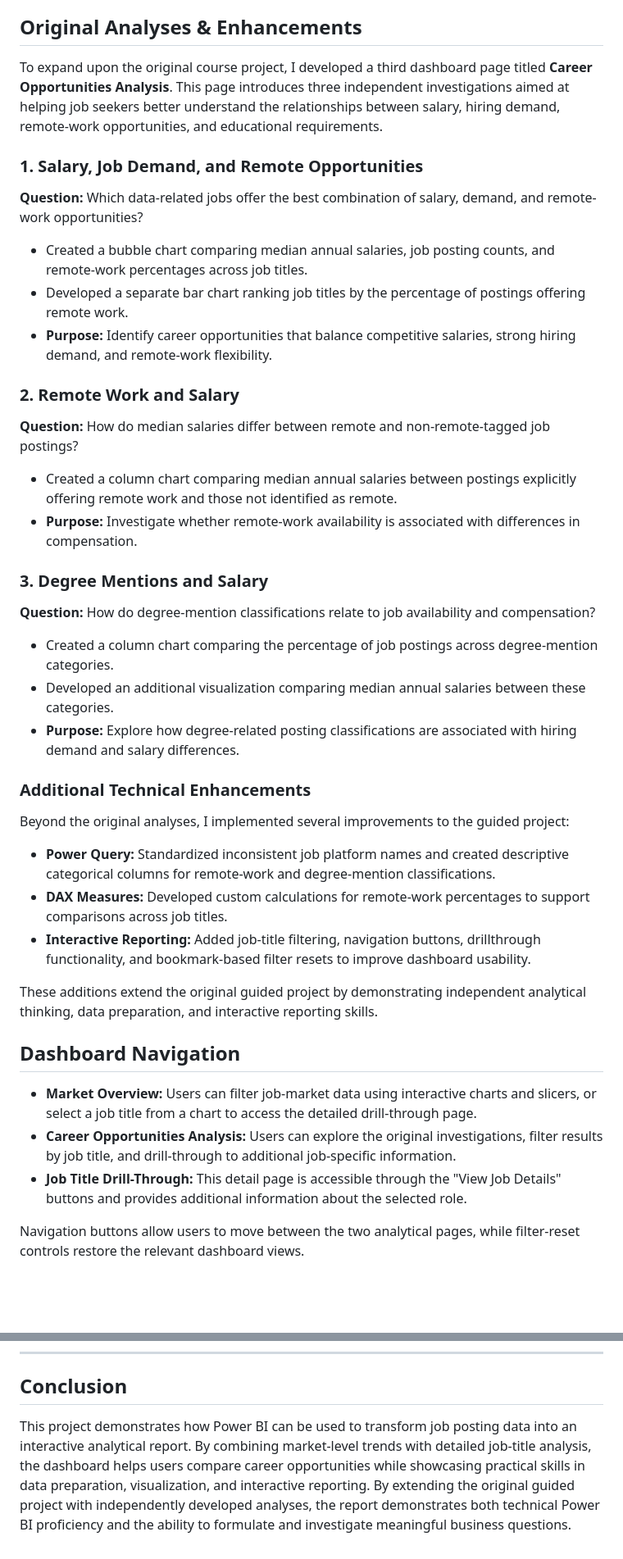
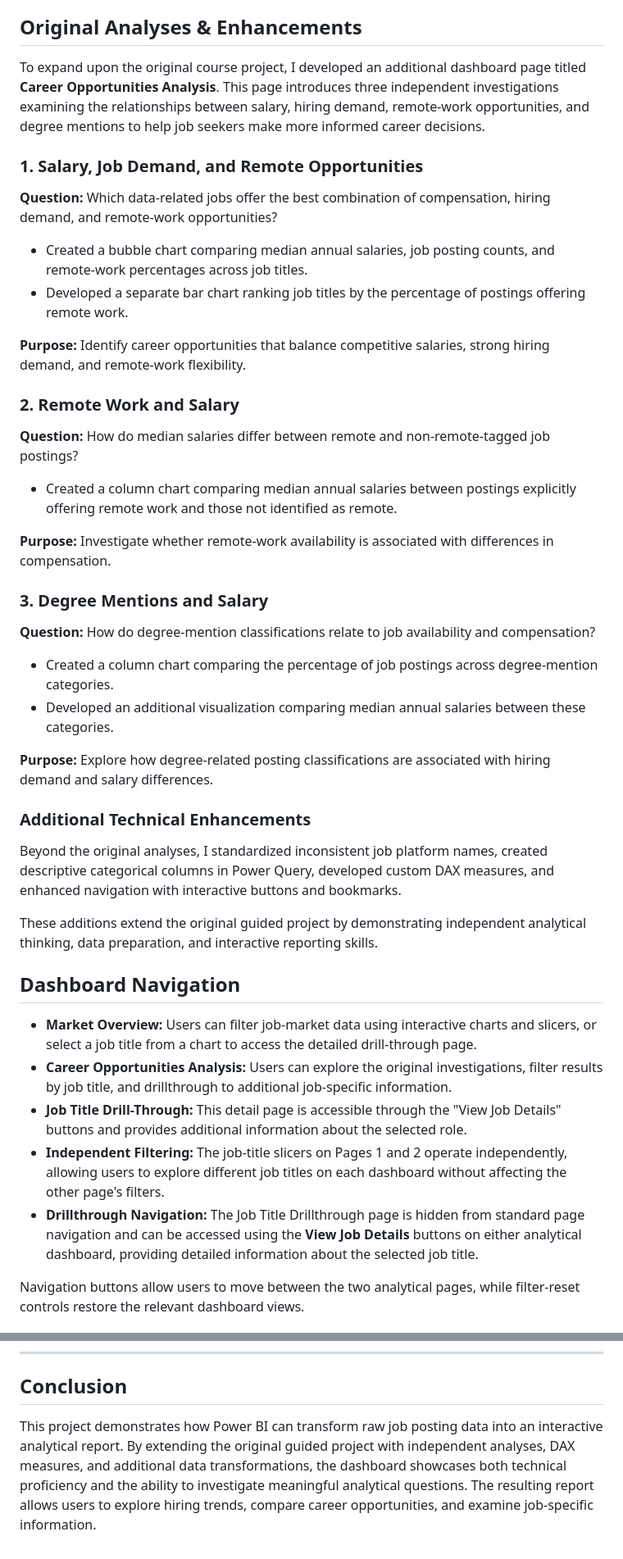
Before and after one commit to HussamDaigham/Power-BI_Project_1, a Markdown page: README.md, 2 parts joined by grey strips. Shown at 82% size. Drawn GitHub-style; blank space fills up the shorter version.

Commit message:
updated README and image names

```diff
--- a/README.md
+++ b/README.md
@@ -78,43 +82,45 @@ This is the deep-dive page. From the main dashboard, you can drill through to th
 
 ## Original Analyses & Enhancements
 
-To expand upon the original course project, I developed a third dashboard page titled **Career Opportunities Analysis**. This page introduces three independent investigations aimed at helping job seekers better understand the relationships between salary, hiring demand, remote-work opportunities, and educational requirements.
+To expand upon the original course project, I developed an additional dashboard page titled **Career Opportunities Analysis**. This page introduces three independent investigations examining the relationships between salary, hiring demand, remote-work opportunities, and degree mentions to help job seekers make more informed career decisions.
 
 ### 1. Salary, Job Demand, and Remote Opportunities
-**Question:** Which data-related jobs offer the best combination of salary, demand, and remote-work opportunities?
+**Question:** Which data-related jobs offer the best combination of compensation, hiring demand, and remote-work opportunities?
 
 - Created a bubble chart comparing median annual salaries, job posting counts, and remote-work percentages across job titles.
 - Developed a separate bar chart ranking job titles by the percentage of postings offering remote work.
-- **Purpose:** Identify career opportunities that balance competitive salaries, strong hiring demand, and remote-work flexibility.
+
+**Purpose:** Identify career opportunities that balance competitive salaries, strong hiring demand, and remote-work flexibility.
 
 ### 2. Remote Work and Salary
 **Question:** How do median salaries differ between remote and non-remote-tagged job postings?
 
 - Created a column chart comparing median annual salaries between postings explicitly offering remote work and those not identified as remote.
-- **Purpose:** Investigate whether remote-work availability is associated with differences in compensation.
+
+**Purpose:** Investigate whether remote-work availability is associated with differences in compensation.
 
 ### 3. Degree Mentions and Salary
 **Question:** How do degree-mention classifications relate to job availability and compensation?
 
 - Created a column chart comparing the percentage of job postings across degree-mention categories.
 - Developed an additional visualization comparing median annual salaries between these categories.
-- **Purpose:** Explore how degree-related posting classifications are associated with hiring demand and salary differences.
+
+**Purpose:** Explore how degree-related posting classifications are associated with hiring demand and salary differences.
 
 ### Additional Technical Enhancements
 
-Beyond the original analyses, I implemented several improvements to the guided project:
-
-- **Power Query:** Standardized inconsistent job platform names and created descriptive categorical columns for remote-work and degree-mention classifications.
-- **DAX Measures:** Developed custom calculations for remote-work percentages to support comparisons across job titles.
-- **Interactive Reporting:** Added job-title filtering, navigation buttons, drillthrough functionality, and bookmark-based filter resets to improve dashboard usability.
+Beyond the original analyses, I standardized inconsistent job platform names, created descriptive categorical columns in Power Query, developed custom DAX measures, and enhanced navigation with interactive buttons and bookmarks.
 
 These additions extend the original guided project by demonstrating independent analytical thinking, data preparation, and interactive reporting skills.
 
 ## Dashboard Navigation
 
-- **Market Overview:** Users can filter job-market data using interactive charts and slicers, or select a job title from a chart to access the detailed drill-through page.
-- **Career Opportunities Analysis:** Users can explore the original investigations, filter results by job title, and drill-through to additional job-specific information.
-- **Job Title Drill-Through:** This detail page is accessible through the "View Job Details" buttons and provides additional information about the selected role.
+-   **Market Overview:** Users can filter job-market data using interactive charts and slicers, or select a job title from a chart to access the detailed drill-through page.
+-   **Career Opportunities Analysis:** Users can explore the original investigations, filter results by job title, and drillthrough to additional job-specific information.
+-   **Job Title Drill-Through:** This detail page is accessible through the "View Job Details" buttons and provides additional information about the selected role.
+-   **Independent Filtering:** The job-title slicers on Pages 1 and 2 operate independently, allowing users to explore different job titles on each dashboard without affecting the other page's filters.
+-   **Drillthrough Navigation:** The Job Title Drillthrough page is hidden from standard page navigation and can be accessed using the **View Job Details** buttons on either analytical dashboard, providing detailed information about the selected job title.
+
 
 Navigation buttons allow users to move between the two analytical pages, while filter-reset controls restore the relevant dashboard views.
 
@@ -141,4 +148,4 @@ Navigation buttons allow users to move between the two analytical pages, while f
 
 ## Conclusion
 
-This project demonstrates how Power BI can be used to transform job posting data into an interactive analytical report. By combining market-level trends with detailed job-title analysis, the dashboard helps users compare career opportunities while showcasing practical skills in data preparation, visualization, and interactive reporting. By extending the original guided project with independently developed analyses, the report demonstrates both technical Power BI proficiency and the ability to formulate and investigate meaningful business questions.
+This project demonstrates how Power BI can transform raw job posting data into an interactive analytical report. By extending the original guided project with independent analyses, DAX measures, and additional data transformations, the dashboard showcases both technical proficiency and the ability to investigate meaningful analytical questions. The resulting report allows users to explore hiring trends, compare career opportunities, and examine job-specific information.
```
Also changed, not shown: other parts of README.md (+16 -11 lines), images/Career_Opportunities_Analysis.png (renamed from images/project_1_page_2.png), images/Data_Jobs_Dashboard.png (renamed from images/project_1_page_1.png), images/Data_Jobs_Drill-through.png (renamed from images/project_1_page_3.png), images/Filtered_Career_Opportunities_Analysis.png (renamed from images/project_1_page_2_filtered.png), images/Filtered_Data_Jobs_Dashboard.png (renamed from images/project_1_page_1_filtered.png).
